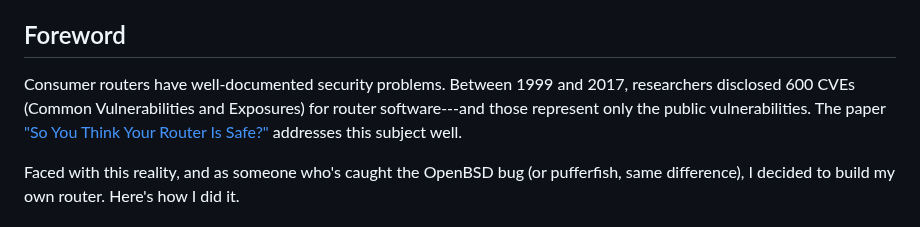
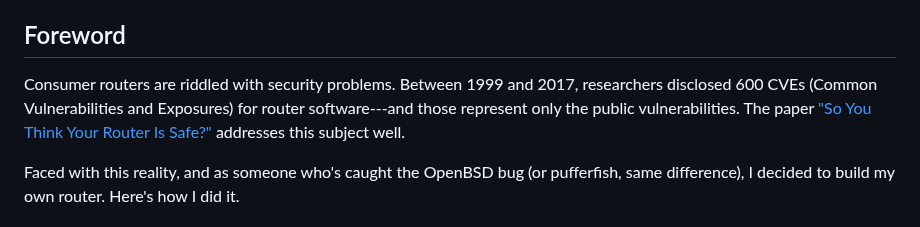
Before and after one commit to maybebyte/anthesis, a Markdown page: openbsd-router.md, the part around the change. Rendered like a GitHub page.

Commit message:
style(openbsd-router): change phrasing here slightly

```diff
--- a/openbsd-router.md
+++ b/openbsd-router.md
@@ -21,8 +21,8 @@ updating, though many principles still apply. Proceed with caution.
 
 ## Foreword
 
-Consumer routers have well-documented security problems. Between 1999
-and 2017, researchers disclosed 600 CVEs (Common Vulnerabilities and
+Consumer routers are riddled with security problems. Between 1999 and
+2017, researchers disclosed 600 CVEs (Common Vulnerabilities and
 Exposures) for router software---and those represent only the public
 vulnerabilities. The paper ["So You Think Your Router Is
 Safe?"](https://repository.stcloudstate.edu/cgi/viewcontent.cgi?article=1067&context=msia_etds)
```
